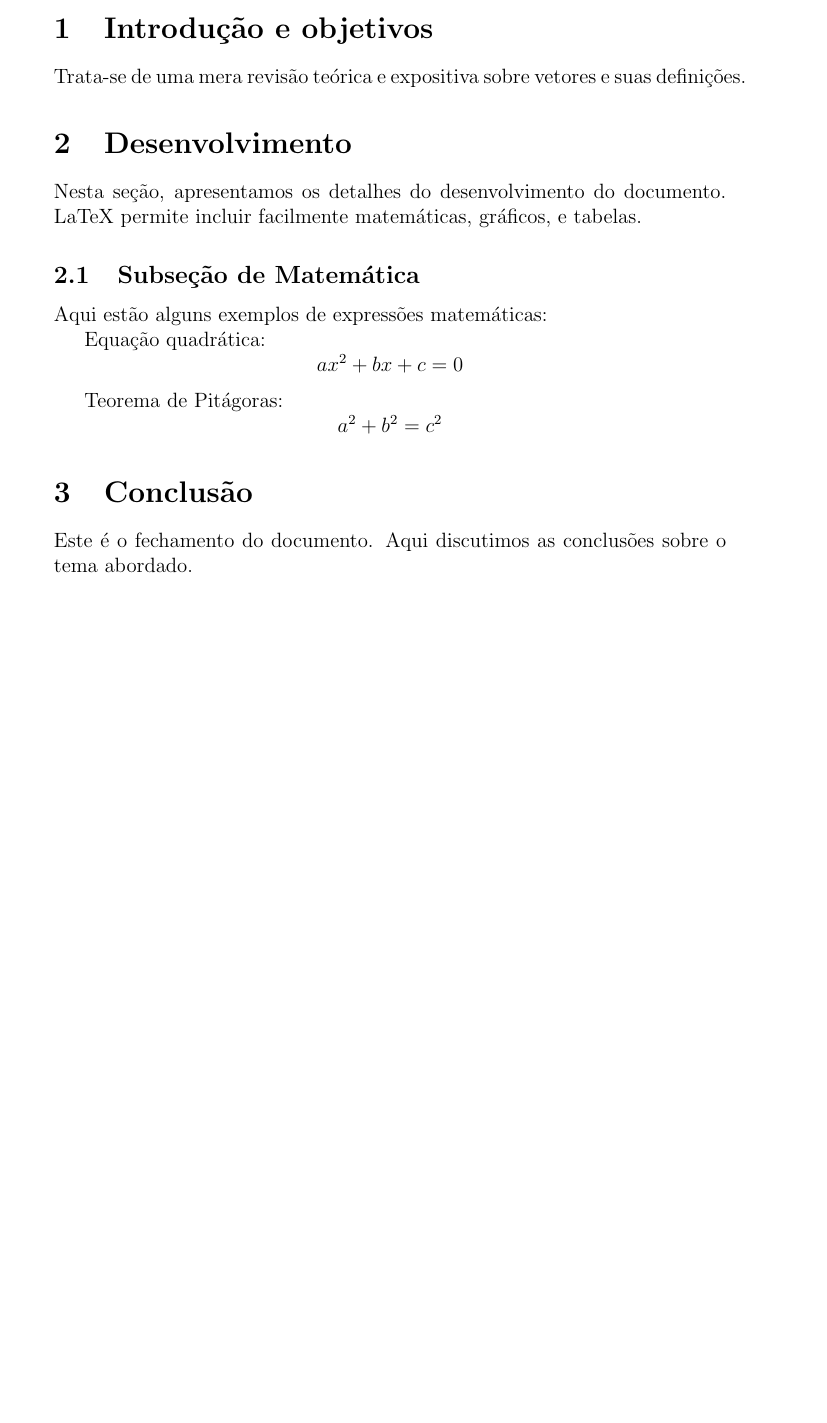
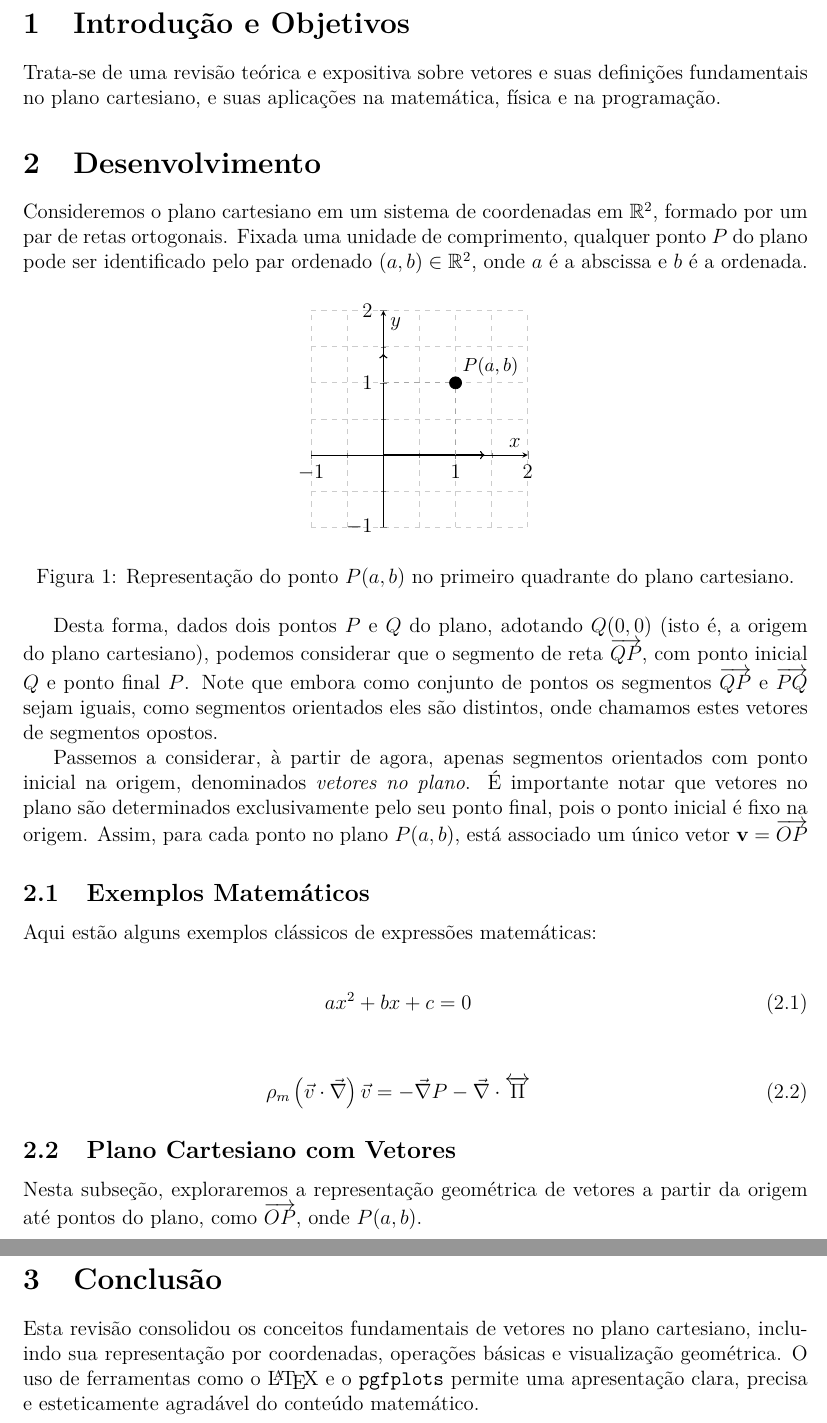
Before and after one commit to prupf/CienciaDados, a LaTeX document (Semana01/Vetores.tex): part of the page before the commit and two parts of pages 2 and 3 of 3 after it, the two joined at a grey line, cut so that both start at the same text, the shorter picture padded with empty space. Compiled offline with pdfLaTeX.

Commit message:
Addon02 Vetores

```diff
--- a/Semana01/Vetores.tex
+++ b/Semana01/Vetores.tex
@@ -15,20 +23,74 @@
 
-\section{Introdução e objetivos}
-Trata-se de uma mera revisão teórica e expositiva sobre vetores e suas definições.
+\section{Introdução e Objetivos}
+Trata-se de uma revisão teórica e expositiva sobre vetores e suas definições fundamentais no plano cartesiano, e suas aplicações na matemática, física e na programação.
 
-\section{Desenvolvimento}  % Seção principal
-Nesta seção, apresentamos os detalhes do desenvolvimento do documento. LaTeX permite incluir facilmente matemáticas, gráficos, e tabelas.
+\section{Desenvolvimento}
 
-\subsection{Subseção de Matemática}  % Sub-seção
-Aqui estão alguns exemplos de expressões matemáticas:
+Consideremos o plano cartesiano em um sistema de coordenadas em $\mathbb{R}^{2}$, formado por um par de retas ortogonais. Fixada uma unidade de comprimento,
+qualquer ponto $P$ do plano pode ser identificado pelo par ordenado $(a,b) \in \mathbb{R}^2$, onde $a$ é a abscissa e $b$ é a ordenada.
 
-Equação quadrática:
-\[ax^2 + bx + c = 0\]
+\begin{figure}[h]
+\centering
+\begin{tikzpicture}
+\begin{axis}[
+    axis lines = middle,
+    xlabel = {$x$},
+    ylabel = {$y$},
+    xmin=-1, xmax=2,
+    ymin=-1, ymax=2,
+    xtick={-1,0,1,2},
+    ytick={-1,0,1,2},
+    grid=both,
+    minor tick num=1,
+    grid style={dashed, gray!40},
+    width=6cm,
+    height=6cm,
+]
 
-Teorema de Pitágoras:
-\[a^2 + b^2 = c^2\]
+\draw[->, thick] (axis cs:0,0) -- (axis cs:1.4,0);
+\draw[->, thick] (axis cs:0,0) -- (axis cs:0,1.4);
 
-\section{Conclusão}  % Seção principal
-Este é o fechamento do documento. Aqui discutimos as conclusões sobre o tema abordado.
+\addplot[mark=*, mark size=3.5pt, mark options={fill=black, draw=black}]
+    coordinates {(1,1)}
+    node[above right, font=\small] {$P(a,b)$};
 
-\end{document}  % Fim do documento
+\draw[dashed, gray!70] (1,0) -- (1,1);
+\draw[dashed, gray!70] (0,1) -- (1,1);
+
+\end{axis}
+\end{tikzpicture}
+\caption{Representação do ponto $P(a,b)$ no primeiro quadrante do plano cartesiano.}
+\label{fig:ponto_P}
+\end{figure}
+
+Desta forma, dados dois pontos $P$ e $Q$ do plano, adotando $Q(0,0)$ (isto é, a origem do plano cartesiano), podemos considerar que o segmento de reta
+$\overrightarrow{QP}$, com ponto inicial $Q$ e ponto final $P$. Note que embora como conjunto de pontos os segmentos $\overrightarrow{QP}$ e $\overrightarrow{PQ}$
+sejam iguais, como segmentos orientados eles são distintos, onde chamamos estes vetores de segmentos opostos.
+
+Passemos a considerar, à partir de agora, apenas segmentos orientados com ponto inicial na origem, denominados \textit{vetores no plano}. É importante notar que
+vetores no plano são determinados exclusivamente pelo seu ponto final, pois o ponto inicial é fixo na origem. Assim, para cada ponto no plano $P(a,b)$, está associado
+um único vetor $\textbf{v} = \overrightarrow{OP}$
+
+\subsection{Exemplos Matemáticos}
+
+Aqui estão alguns exemplos clássicos de expressões matemáticas:
+
+\begin{eqnarray}
+	ax^2 + bx + c = 0
+\end{eqnarray}
+
+\begin{eqnarray}
+	\rho_m\left(\vec{v}\cdot\vec{\nabla}\right)\vec{v}=-\vec{\nabla}P-\vec{\nabla}\cdot\overleftrightarrow{\Pi}
+\end{eqnarray}
+
+\subsection{Plano Cartesiano com Vetores}
+
+Nesta subseção, exploraremos a representação geométrica de vetores a partir da origem até pontos do plano, como $\overrightarrow{OP}$, onde $P(a,b)$.
+
+% (Você pode adicionar mais gráficos aqui depois)
+
+\section{Conclusão}
+
+Esta revisão consolidou os conceitos fundamentais de vetores no plano cartesiano, incluindo sua representação por coordenadas, operações básicas e visualização geométrica. O uso de ferramentas como o \LaTeX\ e o \texttt{pgfplots} permite uma apresentação clara, precisa e esteticamente agradável do conteúdo matemático.
+
+\end{document}
```
Also changed, not shown: Semana01/Vetores.pdf, Semana01/Vetores.tex (12 more changed lines), 6 other files.
